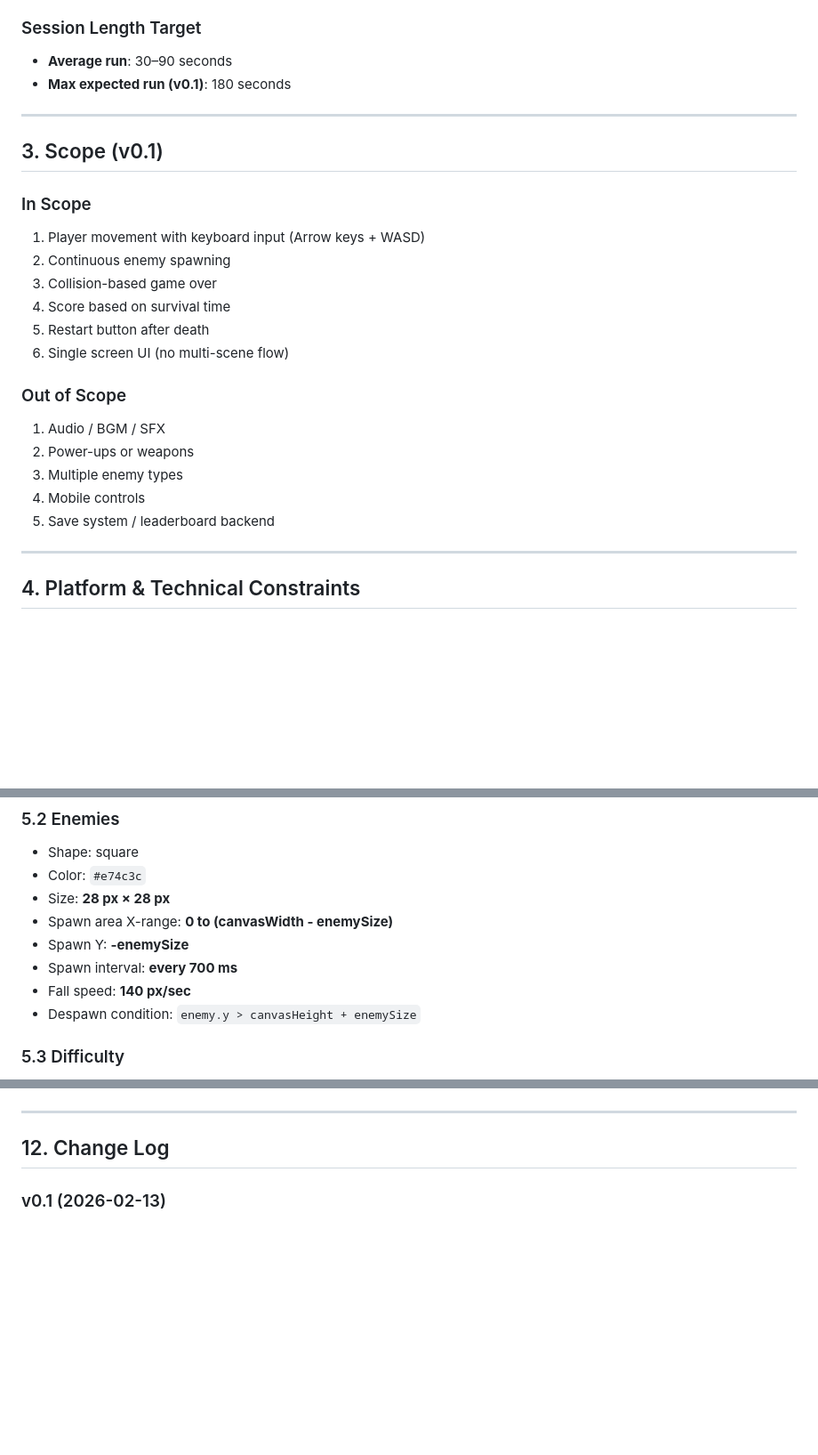
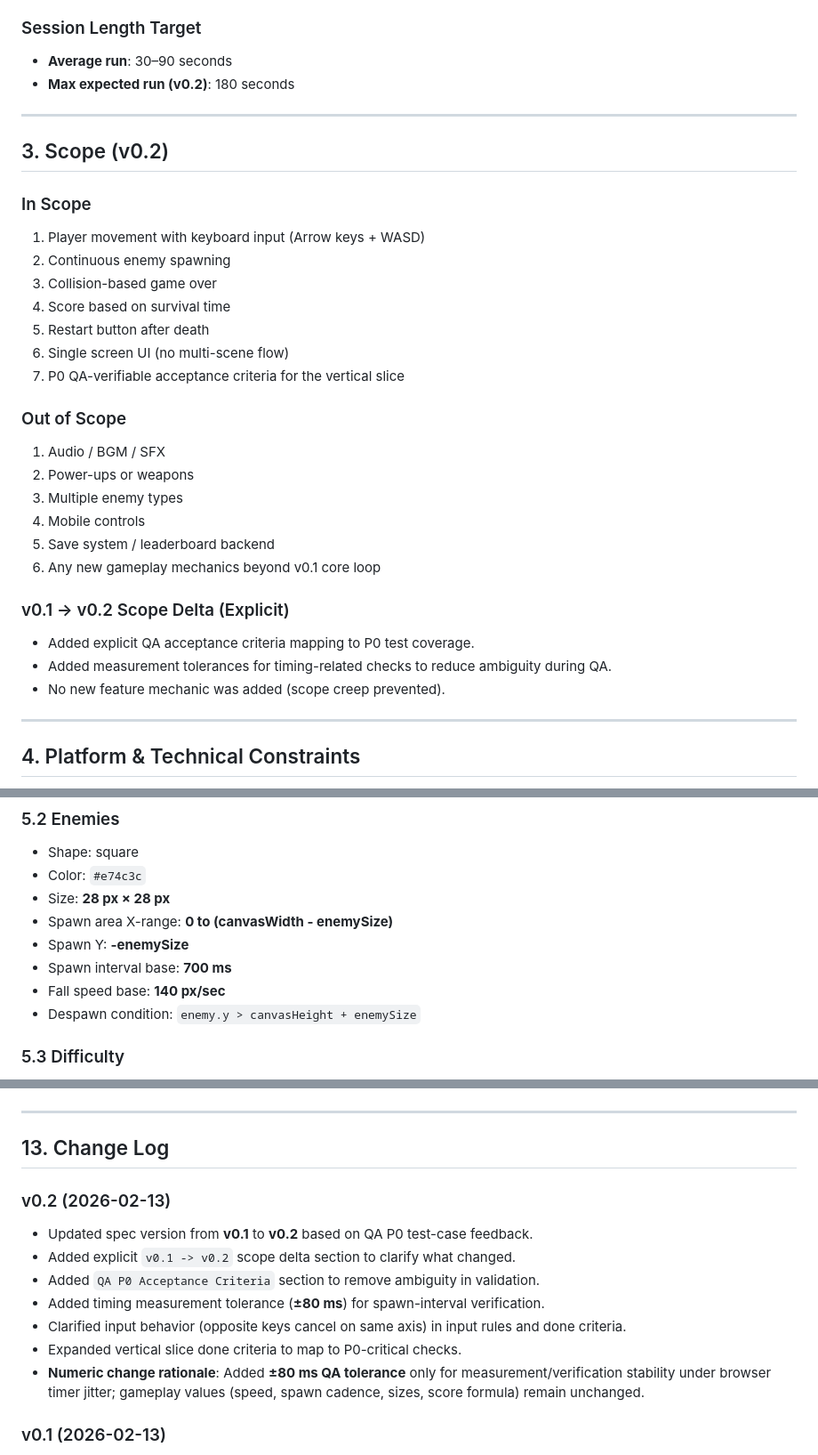
Before and after one commit to smc0478/test-game, a Markdown page: GAME_SPEC.md, 3 parts joined by grey strips. Shown at 89% size. Rendered like a GitHub page; blank space fills up the shorter version.

```diff
--- a/GAME_SPEC.md
+++ b/GAME_SPEC.md
@@ -18,11 +18,11 @@ A minimal 2D survival game played in the browser. The player controls a blue squ
 
 ### Session Length Target
 - **Average run**: 30–90 seconds
-- **Max expected run (v0.1)**: 180 seconds
+- **Max expected run (v0.2)**: 180 seconds
 
 ---
 
-## 3. Scope (v0.1)
+## 3. Scope (v0.2)
 
 ### In Scope
 1. Player movement with keyboard input (Arrow keys + WASD)
@@ -31,6 +31,7 @@ A minimal 2D survival game played in the browser. The player controls a blue squ
 4. Score based on survival time
 5. Restart button after death
 6. Single screen UI (no multi-scene flow)
+7. P0 QA-verifiable acceptance criteria for the vertical slice
 
 ### Out of Scope
 1. Audio / BGM / SFX
@@ -38,6 +39,12 @@ A minimal 2D survival game played in the browser. The player controls a blue squ
 3. Multiple enemy types
 4. Mobile controls
 5. Save system / leaderboard backend
+6. Any new gameplay mechanics beyond v0.1 core loop
+
+### v0.1 → v0.2 Scope Delta (Explicit)
+- Added explicit QA acceptance criteria mapping to P0 test coverage.
+- Added measurement tolerances for timing-related checks to reduce ambiguity during QA.
+- No new feature mechanic was added (scope creep prevented).
 
 ---
 
@@ -69,8 +76,8 @@ A minimal 2D survival game played in the browser. The player controls a blue squ
 - Size: **28 px × 28 px**
 - Spawn area X-range: **0 to (canvasWidth - enemySize)**
 - Spawn Y: **-enemySize**
-- Spawn interval: **every 700 ms**
-- Fall speed: **140 px/sec**
+- Spawn interval base: **700 ms**
+- Fall speed base: **140 px/sec**
 - Despawn condition: `enemy.y > canvasHeight + enemySize`
 
 ### 5.3 Difficulty
@@ -171,7 +200,16 @@ Engineer must report these items in PR:
 
 ---
 
-## 12. Change Log
+## 13. Change Log
+
+### v0.2 (2026-02-13)
+- Updated spec version from **v0.1** to **v0.2** based on QA P0 test-case feedback.
+- Added explicit `v0.1 -> v0.2` scope delta section to clarify what changed.
+- Added `QA P0 Acceptance Criteria` section to remove ambiguity in validation.
+- Added timing measurement tolerance (**±80 ms**) for spawn-interval verification.
+- Clarified input behavior (opposite keys cancel on same axis) in input rules and done criteria.
+- Expanded vertical slice done criteria to map to P0-critical checks.
+- **Numeric change rationale**: Added **±80 ms QA tolerance** only for measurement/verification stability under browser timer jitter; gameplay values (speed, spawn cadence, sizes, score formula) remain unchanged.
 
 ### v0.1 (2026-02-13)
 - Created initial full GAME_SPEC with numeric rules.
```
Also changed, not shown: other parts of GAME_SPEC.md (+33 -11 lines).
